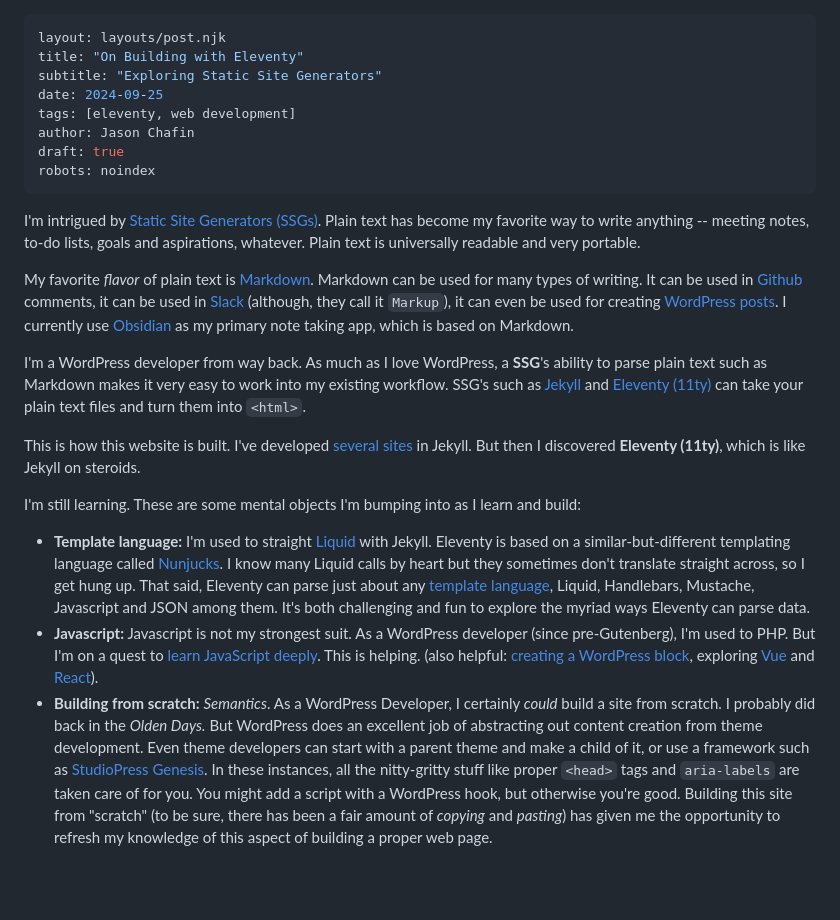
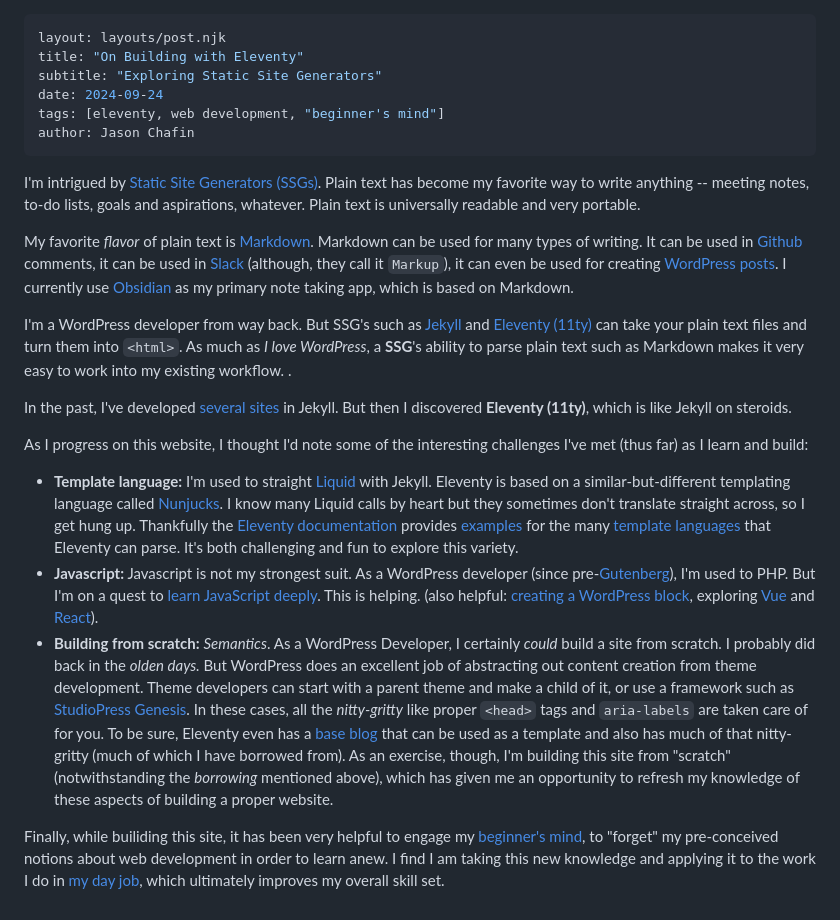
Before and after one commit to Herm71/jc-eleventy, a Markdown page: src/posts/on-building-with-eleventy.md, the part around the change. Rendered like a GitHub page; blank space fills up the shorter version.

Commit message:
Publish post

```diff
--- a/src/posts/on-building-with-eleventy.md
+++ b/src/posts/on-building-with-eleventy.md
@@ -2,22 +2,22 @@
 layout: layouts/post.njk
 title: "On Building with Eleventy"
 subtitle: "Exploring Static Site Generators"
-date: 2024-09-25
-tags: [eleventy, web development]
+date: 2024-09-24
+tags: [eleventy, web development, "beginner's mind"]
 author: Jason Chafin
-draft: true
-robots: noindex
 ---
 I'm intrigued by [Static Site Generators (SSGs)](https://jamstack.org/generators/). Plain text has become my favorite way to write anything -- meeting notes, to-do lists, goals and aspirations, whatever. Plain text is universally readable and very portable.
 
 My favorite _flavor_ of plain text is [Markdown](https://en.wikipedia.org/wiki/Markdown). Markdown can be used for many types of writing. It can be used in [Github](https://docs.github.com/en/get-started/writing-on-github/getting-started-with-writing-and-formatting-on-github/basic-writing-and-formatting-syntax) comments, it can be used in [Slack](https://slack.com/help/articles/202288908-Format-your-messages) (although, they call it `Markup`), it can even be used for creating [WordPress posts](https://wordpress.com/support/wordpress-editor/blocks/markdown-block/). I currently use [Obsidian](https://obsidian.md) as my primary note taking app, which is based on Markdown.
 
-I'm a WordPress developer from way back. As much as I love WordPress, a **SSG**'s ability to parse plain text such as Markdown makes it very easy to work into my existing workflow. SSG's such as [Jekyll](https://jekyllrb.com/) and [Eleventy (11ty)](https://www.11ty.dev/) can take your plain text files and turn them into `<html>`.
+I'm a WordPress developer from way back. But SSG's such as [Jekyll](https://jekyllrb.com/) and [Eleventy (11ty)](https://www.11ty.dev/) can take your plain text files and turn them into `<html>`. As much as _I love WordPress_, a **SSG**'s ability to parse plain text such as Markdown makes it very easy to work into my existing workflow. .
 
-This is how this website is built. I've developed [several](https://giving.ucsc.edu/) [sites](https://inquiry.ucsc.edu/) in Jekyll. But then I discovered **Eleventy (11ty)**, which is like Jekyll on steroids.
+In the past, I've developed [several](https://giving.ucsc.edu/) [sites](https://inquiry.ucsc.edu/) in Jekyll. But then I discovered **Eleventy (11ty)**, which is like Jekyll on steroids.
 
-I'm still learning. These are some mental objects I'm bumping into as I learn and build:
+As I progress on this website, I thought I'd note some of the interesting challenges I've met (thus far) as I learn and build:
 
-- **Template language:** I'm used to straight [Liquid](https://shopify.github.io/liquid/) with Jekyll. Eleventy is based on a similar-but-different templating language called [Nunjucks](https://mozilla.github.io/nunjucks/). I know many Liquid calls by heart but they sometimes don't translate straight across, so I get hung up. That said, Eleventy can parse just about any [template language](https://www.11ty.dev/docs/languages/), Liquid, Handlebars, Mustache, Javascript and JSON among them. It's both challenging and fun to explore the myriad ways Eleventy can parse data.
-- **Javascript:** Javascript is not my strongest suit. As a WordPress developer (since pre-Gutenberg), I'm used to PHP. But I'm on a quest to [learn JavaScript deeply](https://www.youtube.com/watch?v=KrZx4IY1IgU). This is helping. (also helpful: [creating a WordPress block](https://github.com/ucsc/ucsc-content-blocks), exploring [Vue](https://vuejs.org/) and [React](https://react.dev/)).
-- **Building from scratch:** _Semantics_. As a WordPress Developer, I certainly _could_ build a site from scratch. I probably did back in the _Olden Days._ But WordPress does an excellent job of abstracting out content creation from theme development. Even theme developers can start with a parent theme and make a child of it, or use a framework such as [StudioPress Genesis](https://www.studiopress.com/). In these instances, all the nitty-gritty stuff like proper `<head>` tags  and `aria-labels` are taken care of for you. You might add a script with a WordPress hook, but otherwise you're good. Building this site from "scratch" (to be sure, there has been a fair amount of _copying_ and _pasting_) has given me the opportunity to refresh my knowledge of this aspect of building a proper web page.
+- **Template language:** I'm used to straight [Liquid](https://shopify.github.io/liquid/) with Jekyll. Eleventy is based on a similar-but-different templating language called [Nunjucks](https://mozilla.github.io/nunjucks/). I know many Liquid calls by heart but they sometimes don't translate straight across, so I get hung up. Thankfully the [Eleventy documentation](https://www.11ty.dev/docs/) provides [examples](https://www.11ty.dev/docs/plugins/html-base/#advanced-usage) for the many [template languages](https://www.11ty.dev/docs/languages/) that Eleventy can parse. It's both challenging and fun to explore this variety.
+- **Javascript:** Javascript is not my strongest suit. As a WordPress developer (since pre-[Gutenberg](https://wordpress.org/gutenberg/)), I'm used to PHP. But I'm on a quest to [learn JavaScript deeply](https://www.youtube.com/watch?v=KrZx4IY1IgU). This is helping. (also helpful: [creating a WordPress block](https://github.com/ucsc/ucsc-content-blocks), exploring [Vue](https://vuejs.org/) and [React](https://react.dev/)).
+- **Building from scratch:** _Semantics_. As a WordPress Developer, I certainly _could_ build a site from scratch. I probably did back in the _olden days._ But WordPress does an excellent job of abstracting out content creation from theme development. Theme developers can start with a parent theme and make a child of it, or use a framework such as [StudioPress Genesis](https://www.studiopress.com/). In these cases, all the _nitty-gritty_ like proper `<head>` tags  and `aria-labels` are taken care of for you. To be sure, Eleventy even has a [base blog](https://github.com/11ty/eleventy-base-blog) that can be used as a template and also has much of that nitty-gritty (much of which I have borrowed from). As an exercise, though, I'm building this site from "scratch" (notwithstanding the _borrowing_ mentioned above), which has given me an opportunity to refresh my knowledge of these aspects of building a proper website.
+
+Finally, while builiding this site, it has been very helpful to engage my [beginner's mind](https://en.wikipedia.org/wiki/Shoshin), to "forget" my pre-conceived notions about web development in order to learn anew. I find I am taking this new knowledge and applying it to the work I do in [my day job](https://campusdirectory.ucsc.edu/cd_detail?uid=jchafin), which ultimately improves my overall skill set.
```
